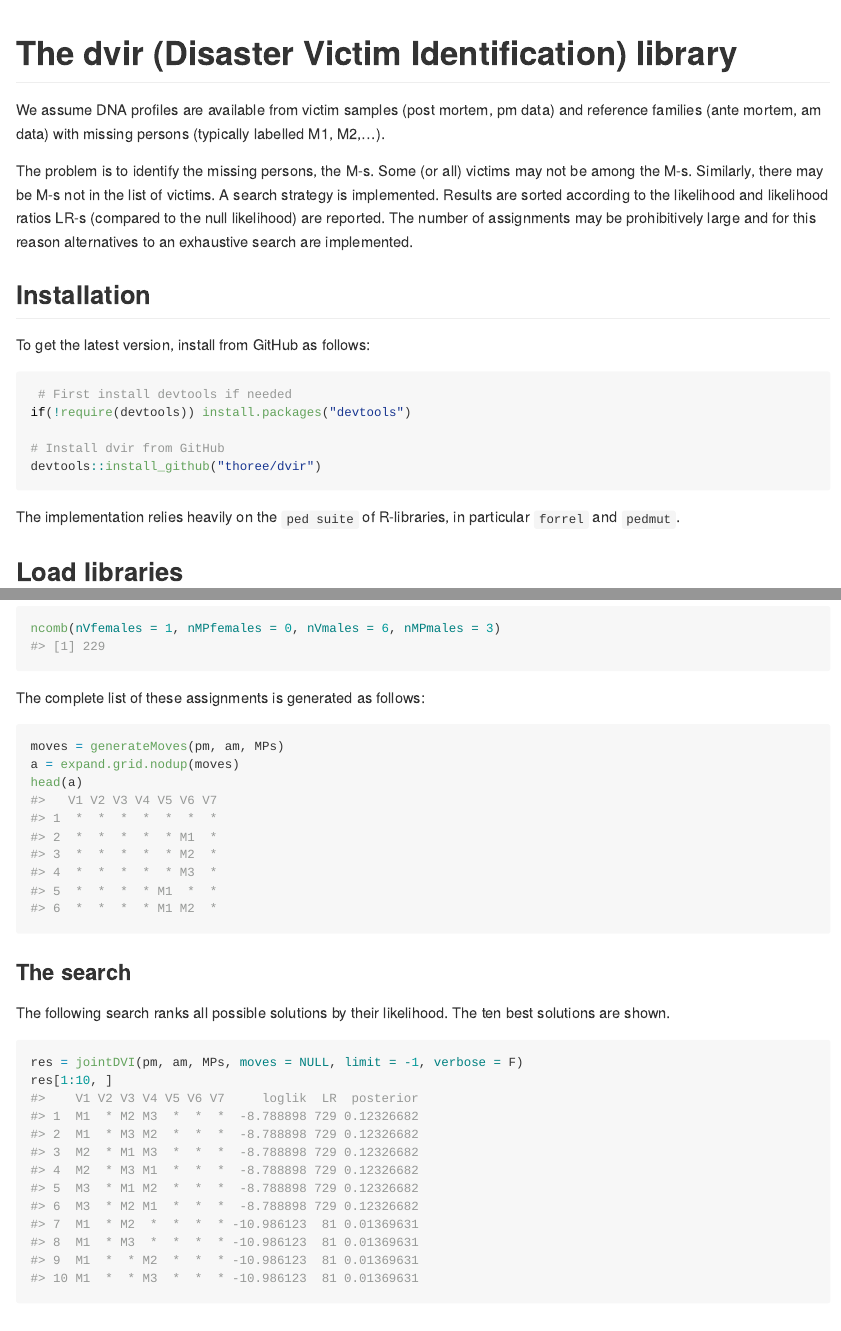
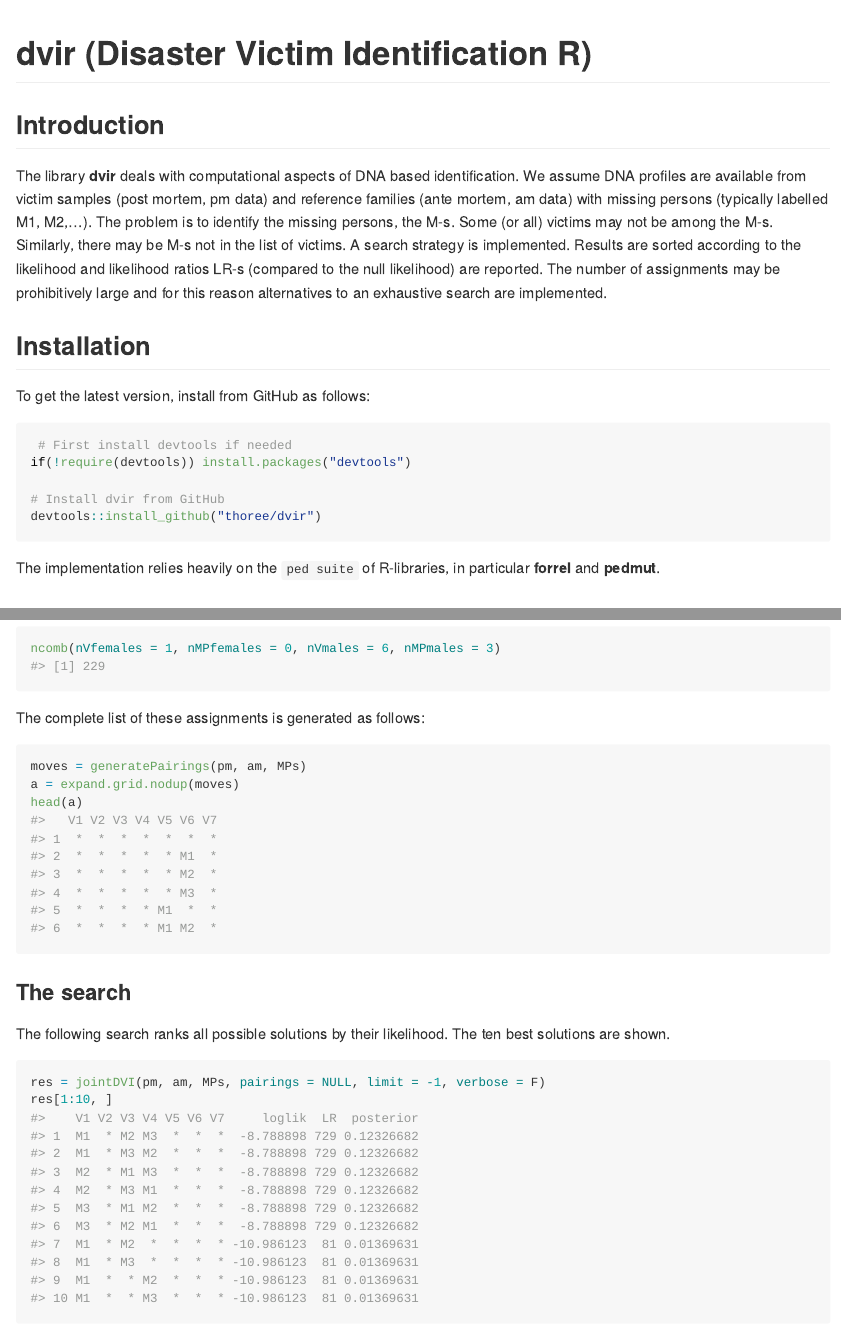
Before and after one commit to magnusdv/dvir, an R Markdown document (README.Rmd): the page in a window 1100 px wide, from its top, and a second part further down, joined at a grey line. The pictures show the output file README.md that the author committed with the source, drawn offline in the style of GitHub.

Commit message:
Update, not finished

````diff
--- a/README.Rmd
+++ b/README.Rmd
@@ -14,18 +14,17 @@ knitr::opts_chunk$set(
 ```
 
 
-# The dvir (Disaster Victim Identification) library
+# dvir (Disaster Victim Identification R)
 
+## Introduction
+
+The library **dvir** deals with computational aspects of DNA based identification.
 We assume DNA profiles are available from victim samples (post mortem, pm data) and
-reference families (ante mortem, am data) with missing persons (typically labelled M1, M2,...).
-<!-- There may be  -->
-<!-- several samples from the same victim, potentially of low quality leading to *drop-outs*. -->
-The problem is to identify the missing persons, the M-s. Some (or all) victims may not be
+reference families (ante mortem, am data) with missing persons (typically labelled M1, M2,...). The problem is to identify the missing persons, the M-s.
+Some (or all) victims may not be
 among the M-s. Similarly, there may be M-s not in the list of victims.
-A search strategy
-is implemented.
-Results are sorted according to the likelihood and likelihood ratios LR-s (compared to the null
-likelihood) are reported.
+A search strategy is implemented.
+Results are sorted according to the likelihood and likelihood ratios LR-s (compared to the null likelihood) are reported.
 The number of assignments may be prohibitively large and for this reason alternatives to
 an exhaustive search are implemented.
 
@@ -41,9 +40,11 @@ if(!require(devtools)) install.packages("devtools")
 devtools::install_github("thoree/dvir")
 ```
 The implementation relies heavily on
-the `ped suite` of R-libraries, in particular `forrel` and `pedmut`.
+the `ped suite` of R-libraries, in particular **forrel** and **pedmut**.
 
 ## Load libraries
+
+
 
 We start by loading **dvir**. We also load **pedtools** for creating and plotting pedigrees:
 ```{r}
@@ -100,7 +101,7 @@ ncomb(nVfemales = 1, nMPfemales = 0, nVmales = 6, nMPmales = 3)
 The complete list of these assignments is generated as follows:
 
 ```{r}
-moves = generateMoves(pm, am, MPs)
+moves = generatePairings(pm, am, MPs)
 a = expand.grid.nodup(moves)
 head(a)
 ```
@@ -109,7 +110,7 @@ head(a)
 
 The following search ranks all possible solutions by their likelihood. The ten best solutions are shown.
 ```{r}
-res = jointDVI(pm, am, MPs, moves = NULL, limit = -1, verbose = F)
+res = jointDVI(pm, am, MPs, pairings = NULL, limit = -1, verbose = F)
 res[1:10, ]
 ```
 
````
Also changed, not shown: README.md.
